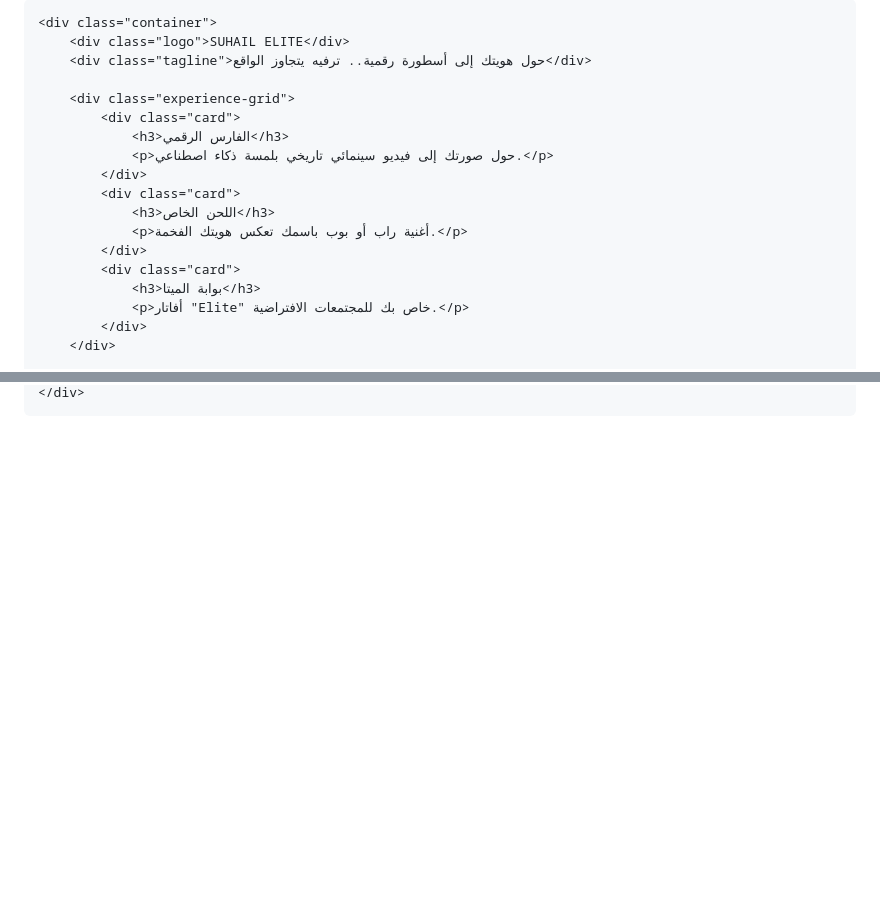
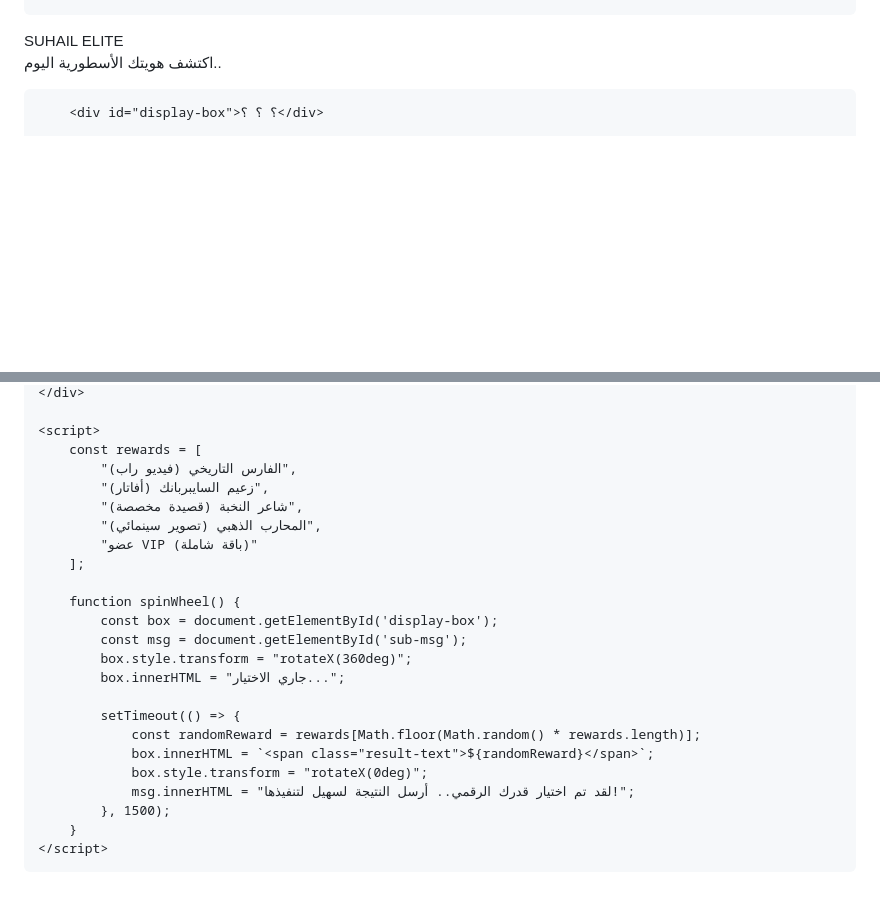
Before and after one commit to wissamalonazy-droid/Wisam, a Markdown page: README.md, 2 parts joined by grey strips. Rendered like a GitHub page; blank space fills up the shorter version.

```diff
--- a/README.md
+++ b/README.md
@@ -109,19 +45,6 @@
     <div class="container">
         <div class="logo">SUHAIL ELITE</div>
-        <div class="tagline">حول هويتك إلى أسطورة رقمية.. ترفيه يتجاوز الواقع</div>
+        <p>اكتشف هويتك الأسطورية اليوم..</p>
 
-        <div class="experience-grid">
-            <div class="card">
-                <h3>الفارس الرقمي</h3>
-                <p>حول صورتك إلى فيديو سينمائي تاريخي بلمسة ذكاء اصطناعي.</p>
-            </div>
-            <div class="card">
-                <h3>اللحن الخاص</h3>
-                <p>أغنية راب أو بوب باسمك تعكس هويتك الفخمة.</p>
-            </div>
-            <div class="card">
-                <h3>بوابة الميتا</h3>
-                <p>أفاتار "Elite" خاص بك للمجتمعات الافتراضية.</p>
-            </div>
-        </div>
+        <div id="display-box">؟ ؟ ؟</div>
 
@@ -129,3 +54,27 @@
     </div>
+
+    <script>
+        const rewards = [
+            "الفارس التاريخي (فيديو راب)",
+            "زعيم السايبربانك (أفاتار)",
+            "شاعر النخبة (قصيدة مخصصة)",
+            "المحارب الذهبي (تصوير سينمائي)",
+            "عضو VIP (باقة شاملة)"
+        ];
+
+        function spinWheel() {
+            const box = document.getElementById('display-box');
+            const msg = document.getElementById('sub-msg');
+            box.style.transform = "rotateX(360deg)";
+            box.innerHTML = "جاري الاختيار...";
+
+            setTimeout(() => {
+                const randomReward = rewards[Math.floor(Math.random() * rewards.length)];
+                box.innerHTML = `<span class="result-text">${randomReward}</span>`;
+                box.style.transform = "rotateX(0deg)";
+                msg.innerHTML = "لقد تم اختيار قدرك الرقمي.. أرسل النتيجة لسهيل لتنفيذها!";
+            }, 1500);
+        }
+    </script>
 </body>
 </html>
```
Also changed, not shown: other parts of README.md (+31 -93 lines).
